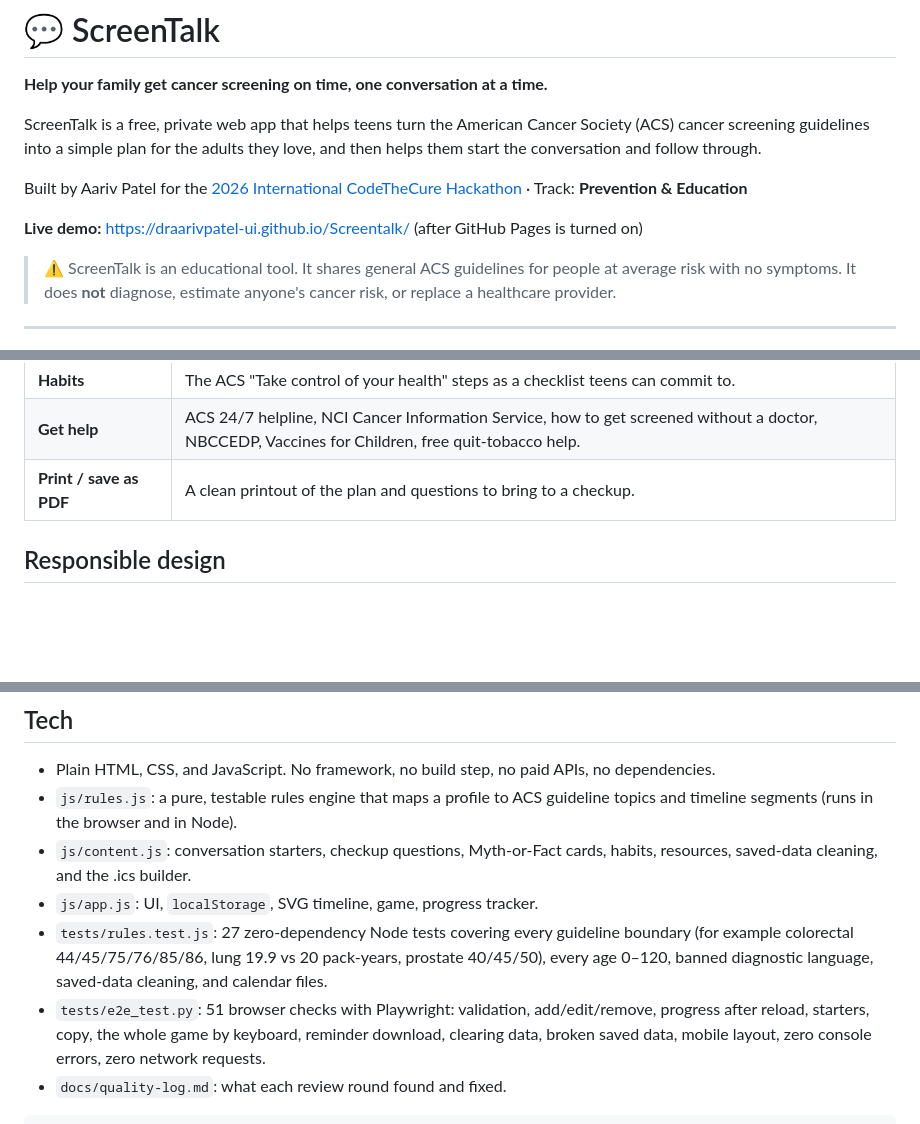
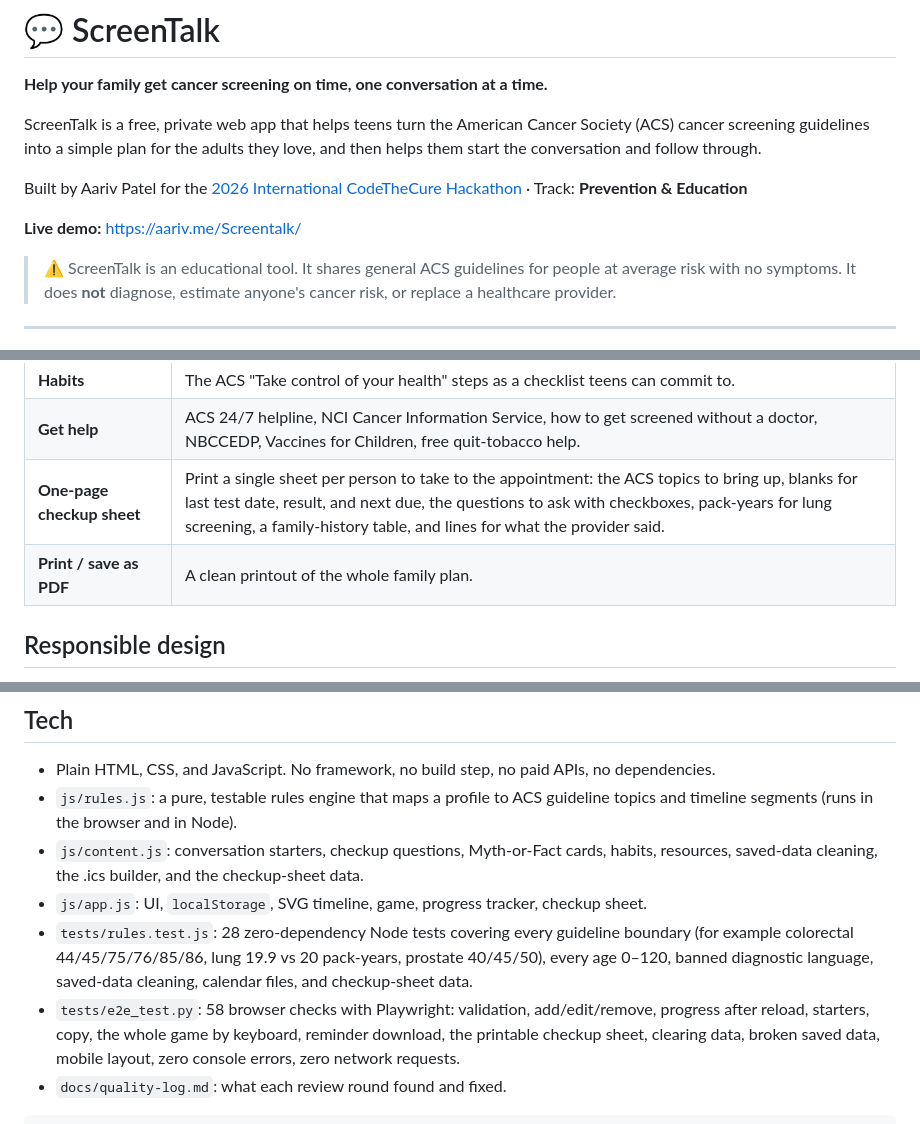
Before and after one commit to draarivpatel-ui/Screentalk, a Markdown page: README.md, 3 parts joined by grey strips. Drawn GitHub-style; blank space fills up the shorter version.

````diff
--- a/README.md
+++ b/README.md
@@ -6,7 +6,7 @@ ScreenTalk is a free, private web app that helps teens turn the American Cancer
 
 Built by Aariv Patel for the [2026 International CodeTheCure Hackathon](https://codethecure-hackathon-26.devpost.com/) · Track: **Prevention & Education**
 
-**Live demo:** https://draarivpatel-ui.github.io/Screentalk/ (after GitHub Pages is turned on)
+**Live demo:** https://aariv.me/Screentalk/
 
 > ⚠️ ScreenTalk is an educational tool. It shares general ACS guidelines for people at average risk with no symptoms. It does **not** diagnose, estimate anyone's cancer risk, or replace a healthcare provider.
 
@@ -30,7 +30,8 @@ Screening tests can find some cancers early, before symptoms, when they are easi
 | **Myth or Fact** | A 12-card game using claims from NCI's Common Cancer Myths page and ACS guidance, with an explanation and source for every answer. |
 | **Habits** | The ACS "Take control of your health" steps as a checklist teens can commit to. |
 | **Get help** | ACS 24/7 helpline, NCI Cancer Information Service, how to get screened without a doctor, NBCCEDP, Vaccines for Children, free quit-tobacco help. |
-| **Print / save as PDF** | A clean printout of the plan and questions to bring to a checkup. |
+| **One-page checkup sheet** | Print a single sheet per person to take to the appointment: the ACS topics to bring up, blanks for last test date, result, and next due, the questions to ask with checkboxes, pack-years for lung screening, a family-history table, and lines for what the provider said. |
+| **Print / save as PDF** | A clean printout of the whole family plan. |
 
 ## Responsible design
 
@@ -60,10 +61,10 @@ ScreenTalk is not affiliated with or endorsed by ACS or NCI. Guidelines are for
 
 - Plain HTML, CSS, and JavaScript. No framework, no build step, no paid APIs, no dependencies.
 - `js/rules.js`: a pure, testable rules engine that maps a profile to ACS guideline topics and timeline segments (runs in the browser and in Node).
-- `js/content.js`: conversation starters, checkup questions, Myth-or-Fact cards, habits, resources, saved-data cleaning, and the .ics builder.
-- `js/app.js`: UI, `localStorage`, SVG timeline, game, progress tracker.
-- `tests/rules.test.js`: 27 zero-dependency Node tests covering every guideline boundary (for example colorectal 44/45/75/76/85/86, lung 19.9 vs 20 pack-years, prostate 40/45/50), every age 0–120, banned diagnostic language, saved-data cleaning, and calendar files.
-- `tests/e2e_test.py`: 51 browser checks with Playwright: validation, add/edit/remove, progress after reload, starters, copy, the whole game by keyboard, reminder download, clearing data, broken saved data, mobile layout, zero console errors, zero network requests.
+- `js/content.js`: conversation starters, checkup questions, Myth-or-Fact cards, habits, resources, saved-data cleaning, the .ics builder, and the checkup-sheet data.
+- `js/app.js`: UI, `localStorage`, SVG timeline, game, progress tracker, checkup sheet.
+- `tests/rules.test.js`: 28 zero-dependency Node tests covering every guideline boundary (for example colorectal 44/45/75/76/85/86, lung 19.9 vs 20 pack-years, prostate 40/45/50), every age 0–120, banned diagnostic language, saved-data cleaning, calendar files, and checkup-sheet data.
+- `tests/e2e_test.py`: 58 browser checks with Playwright: validation, add/edit/remove, progress after reload, starters, copy, the whole game by keyboard, reminder download, the printable checkup sheet, clearing data, broken saved data, mobile layout, zero console errors, zero network requests.
 - `docs/quality-log.md`: what each review round found and fixed.
 
 ```
````
Also changed, not shown: other parts of README.md (+1 -1 lines).
